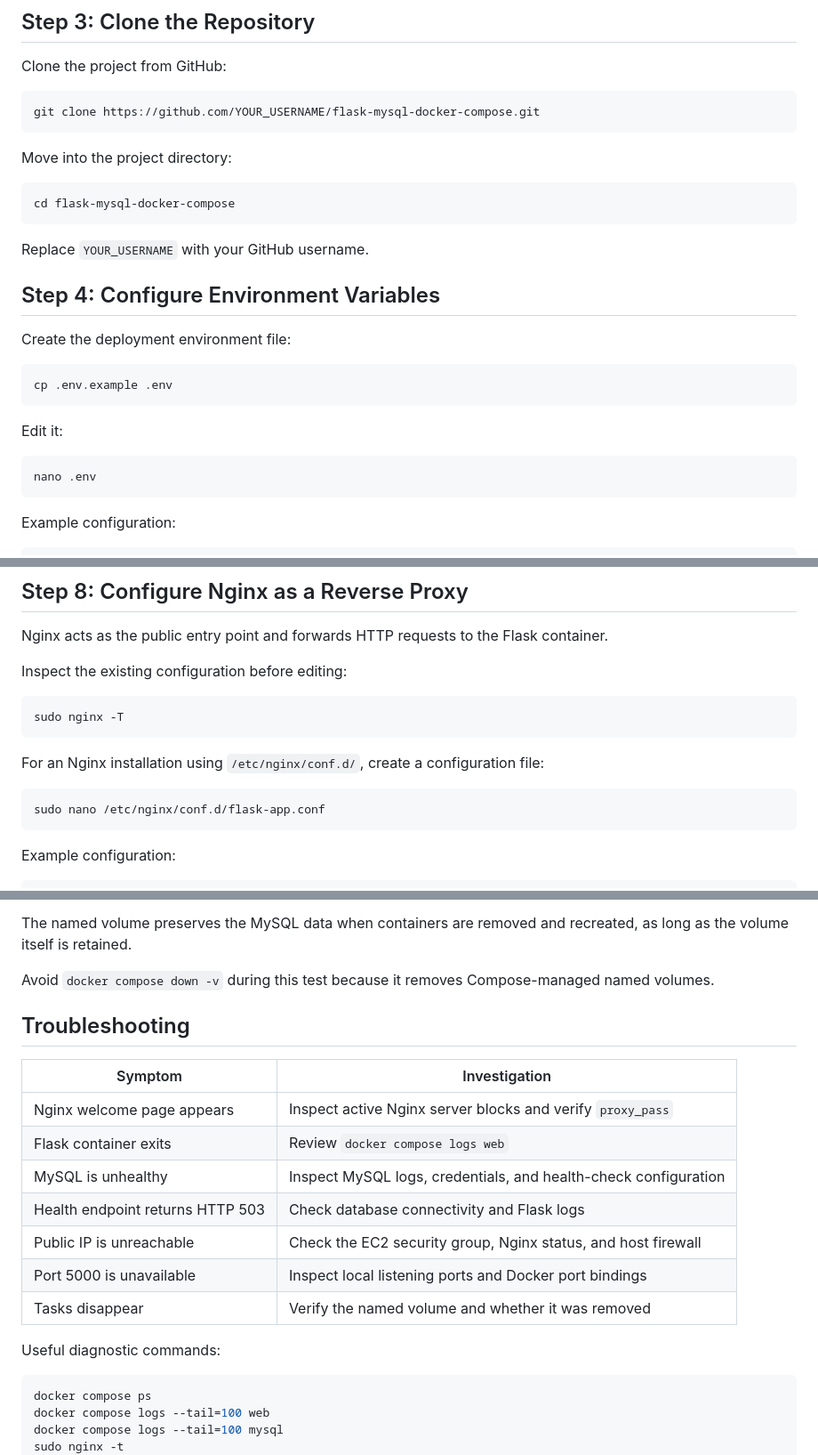
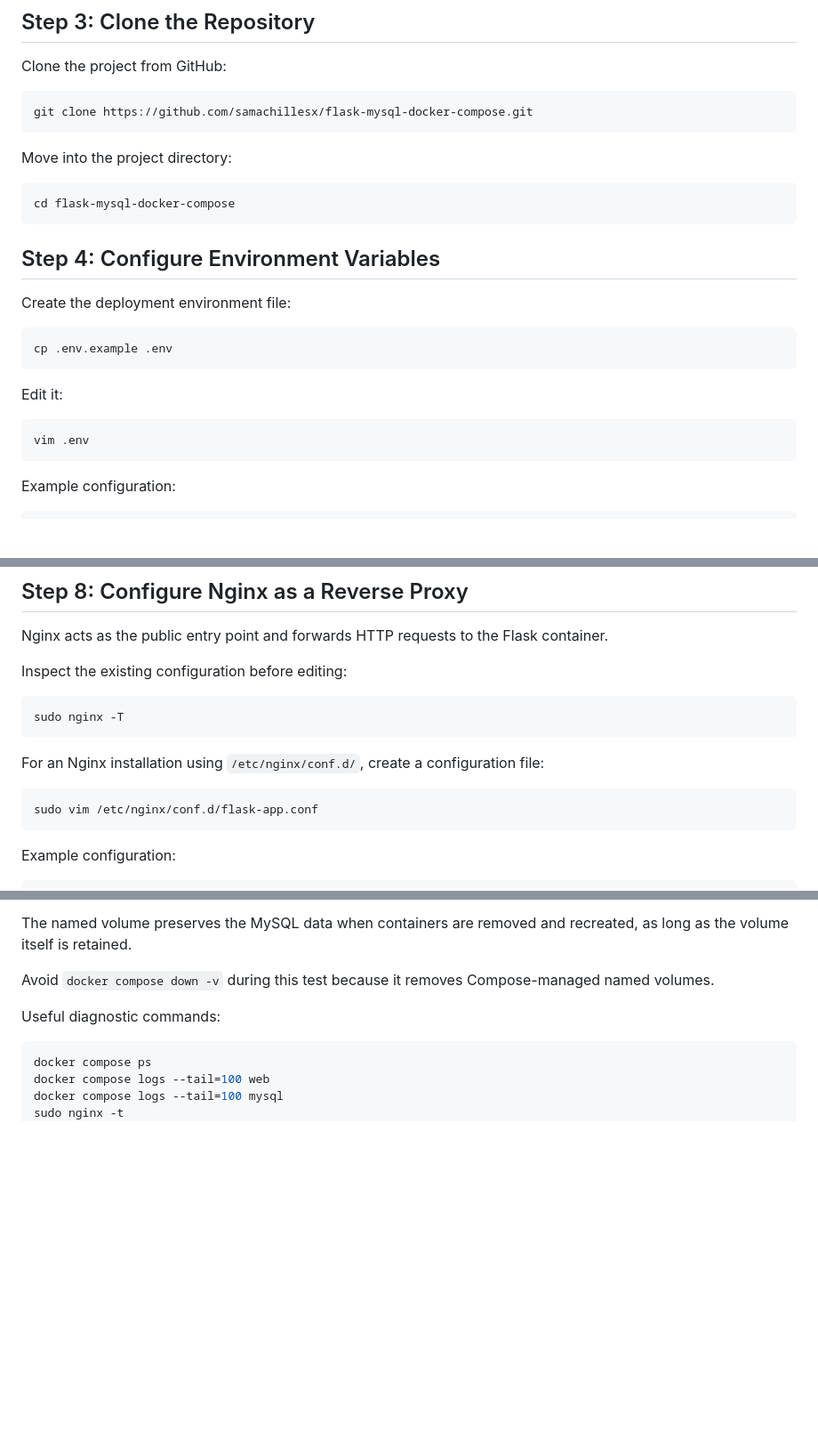
Before and after one commit to samachillesx/flask-mysql-docker-compose, a Markdown page: setup-guide.md, 3 parts joined by grey strips. Shown at 89% size. Drawn GitHub-style; blank space fills up the shorter version.

````diff
--- a/setup-guide.md
+++ b/setup-guide.md
@@ -162,7 +157,7 @@ sudo systemctl status nginx
 Clone the project from GitHub:
 
 ```bash
-git clone https://github.com/YOUR_USERNAME/flask-mysql-docker-compose.git
+git clone https://github.com/samachillesx/flask-mysql-docker-compose.git
 ```
 
 Move into the project directory:
@@ -170,8 +165,6 @@ Move into the project directory:
 ```bash
 cd flask-mysql-docker-compose
 ```
-
-Replace `YOUR_USERNAME` with your GitHub username.
 
 ## Step 4: Configure Environment Variables
 
@@ -184,7 +177,7 @@ cp .env.example .env
 Edit it:
 
 ```bash
-nano .env
+vim .env
 ```
 
 Example configuration:
@@ -357,7 +354,7 @@ sudo nginx -T
 For an Nginx installation using `/etc/nginx/conf.d/`, create a configuration file:
 
 ```bash
-sudo nano /etc/nginx/conf.d/flask-app.conf
+sudo vim /etc/nginx/conf.d/flask-app.conf
 ```
 
 Example configuration:
@@ -436,18 +433,6 @@ Open the application again and confirm that existing tasks remain available.
 The named volume preserves the MySQL data when containers are removed and recreated, as long as the volume itself is retained.
 
 Avoid `docker compose down -v` during this test because it removes Compose-managed named volumes.
-
-## Troubleshooting
-
-| Symptom | Investigation |
-|---|---|
-| Nginx welcome page appears | Inspect active Nginx server blocks and verify `proxy_pass` |
-| Flask container exits | Review `docker compose logs web` |
-| MySQL is unhealthy | Inspect MySQL logs, credentials, and health-check configuration |
-| Health endpoint returns HTTP 503 | Check database connectivity and Flask logs |
-| Public IP is unreachable | Check the EC2 security group, Nginx status, and host firewall |
-| Port 5000 is unavailable | Inspect local listening ports and Docker port bindings |
-| Tasks disappear | Verify the named volume and whether it was removed |
 
 Useful diagnostic commands:
 
````
Also changed, not shown: other parts of setup-guide.md (+12 -13 lines).
